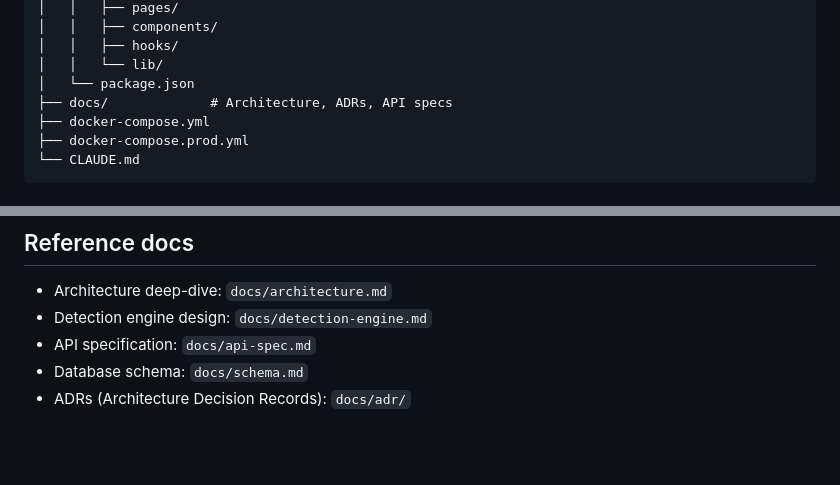
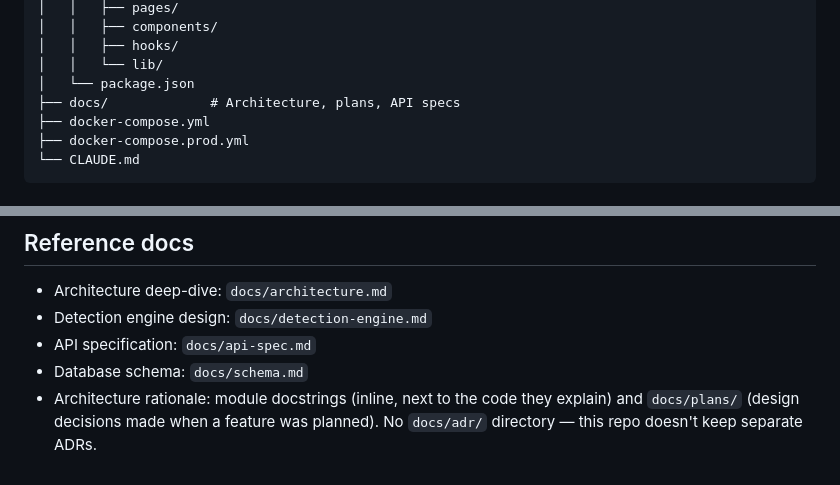
Before and after one commit to smhasan94/parry, a Markdown page: CLAUDE.md, 2 parts joined by grey strips. GitHub-like rendering; blank space fills up the shorter version.

Commit message:
docs: stop referencing a docs/adr/ directory that doesn't exist
Rationale lives in module docstrings and docs/plans/ instead. Fixes
both mentions (repo-layout tree comment and the prose reference list).

```diff
--- a/CLAUDE.md
+++ b/CLAUDE.md
@@ -37,7 +37,7 @@ parry/
 │   │   ├── hooks/
 │   │   └── lib/
 │   └── package.json
-├── docs/             # Architecture, ADRs, API specs
+├── docs/             # Architecture, plans, API specs
 ├── docker-compose.yml
 ├── docker-compose.prod.yml
 └── CLAUDE.md
@@ -167,4 +167,4 @@ Critical ones: `DATABASE_URL`, `REDIS_URL`, `ANTHROPIC_API_KEY`, `CLERK_SECRET_K
 - Detection engine design: `docs/detection-engine.md`
 - API specification: `docs/api-spec.md`
 - Database schema: `docs/schema.md`
-- ADRs (Architecture Decision Records): `docs/adr/`
+- Architecture rationale: module docstrings (inline, next to the code they explain) and `docs/plans/` (design decisions made when a feature was planned). No `docs/adr/` directory — this repo doesn't keep separate ADRs.
```
